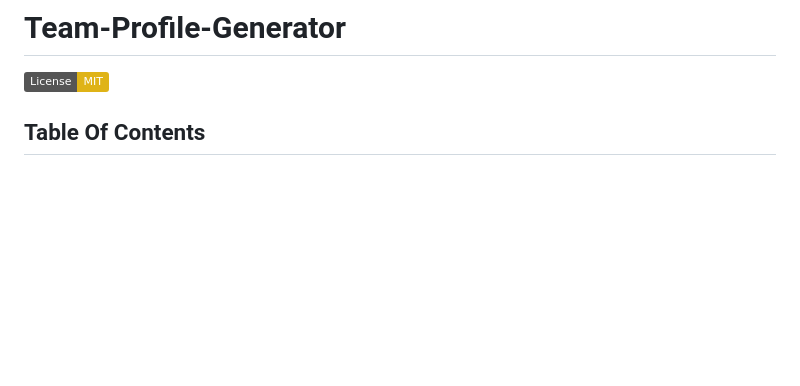
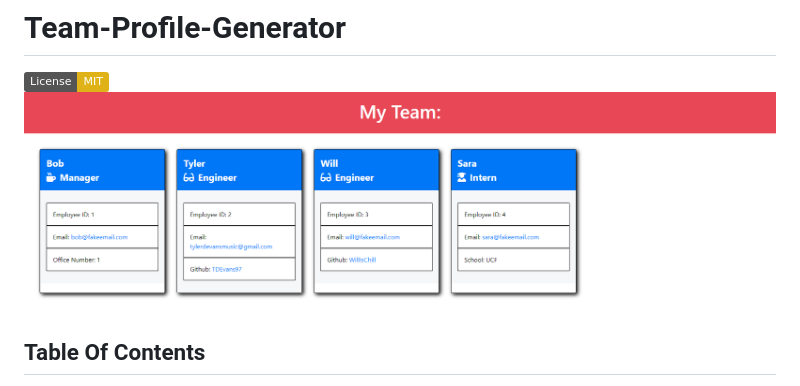
Before and after one commit to TDEvans97/Team-Profile-Generator, a Markdown page: README.md, the part around the change printed below. Drawn GitHub-style; pictures changed too: assets/team-profile-gen-screenshot.png (added); badges without logos; blank space fills up the shorter version.

Commit message:
Screenshot and video in README

```diff
--- a/README.md
+++ b/README.md
@@ -1,5 +1,6 @@
 # Team-Profile-Generator
   [![License: MIT](https://img.shields.io/badge/License-MIT-yellow.svg)](https://opensource.org/licenses/MIT)
+  ![Screenshot](./assets/team-profile-gen-screenshot.png)
   ## Table Of Contents
   + [Description](#description)
   + [Installation Instructions](#installation-instructions)
```
Also changed, not shown: other parts of README.md (+1 -1 lines), 1 other file.
